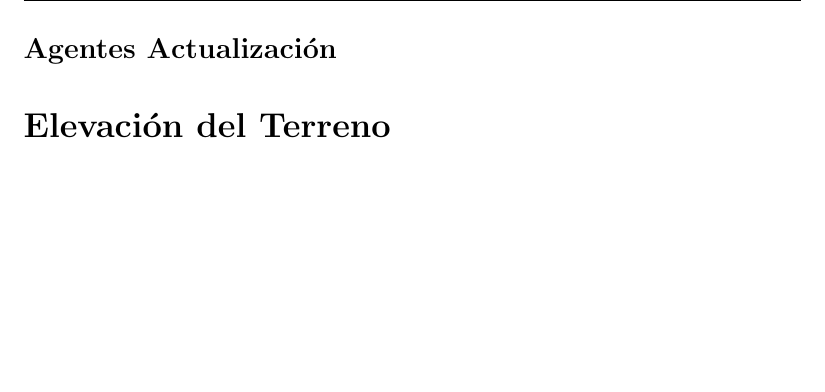
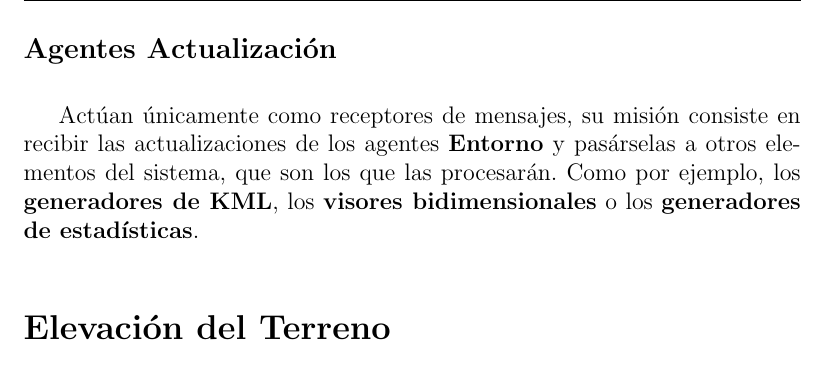
Before and after one commit to ablanco/dissim-memoria, a LaTeX book (dea.tex, which reads capitulo3/cap3.tex): part of page 32 of 65, cut so that both start at the same text, the shorter picture padded with empty space. Compiled offline with LaTeX, dvips and Ghostscript.

Commit message:
Añadida descripción de UpdateAgent y Elevation

```diff
--- a/capitulo3/cap3.tex
+++ b/capitulo3/cap3.tex
@@ -115,3 +115,8 @@ ahogado en la inundación.
 
 \subsection*{Agentes Actualización}
 
+Actúan únicamente como receptores de mensajes, su misión consiste en recibir
+las actualizaciones de los agentes {\bf Entorno} y pasárselas a otros elementos
+del sistema, que son los que las procesarán. Como por ejemplo, los {\bf
+generadores de KML}, los {\bf visores bidimensionales} o los {\bf generadores de
+estadísticas}.
```
Also changed, not shown: capitulo3/cap3.tex (8 more changed lines).
